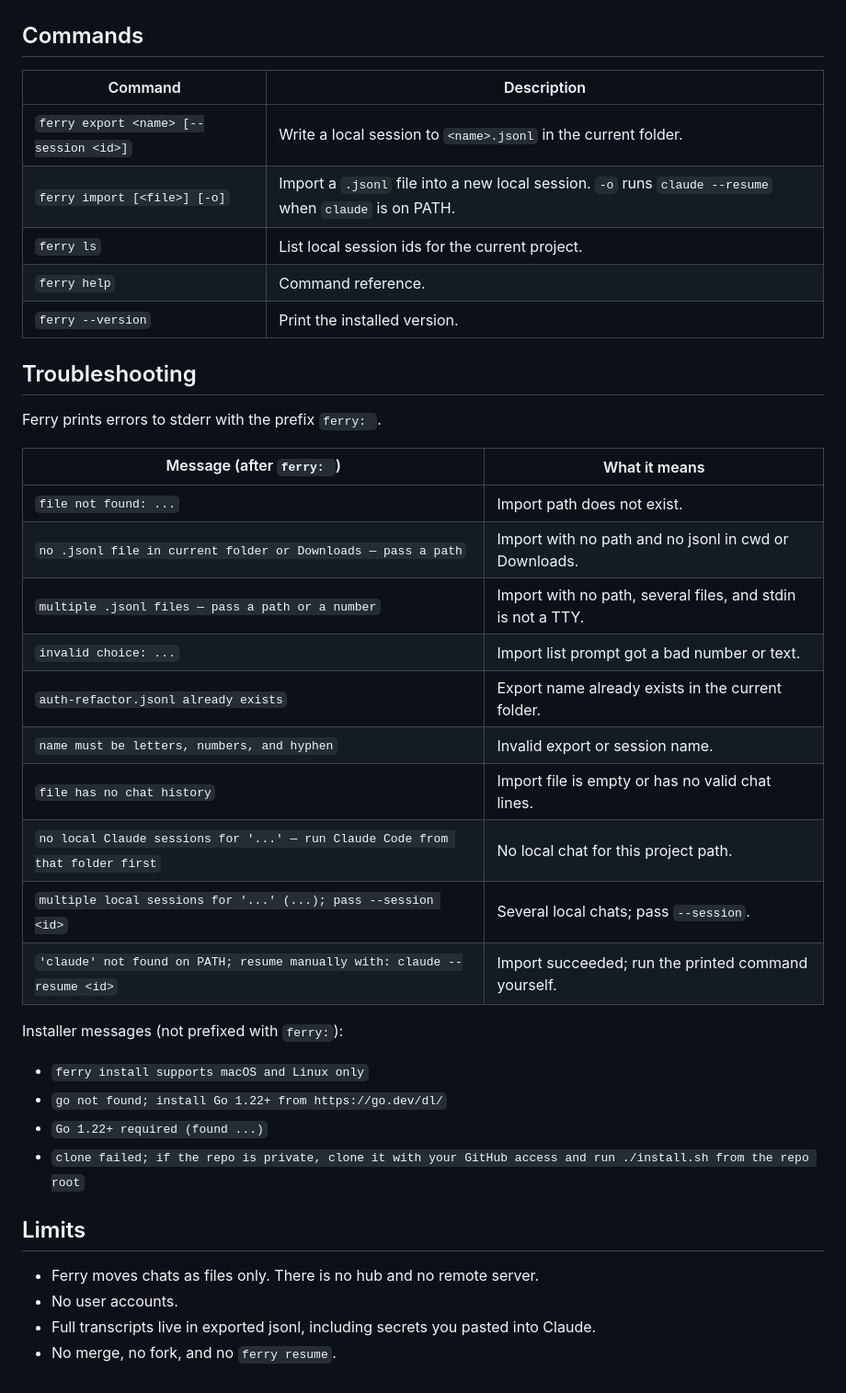
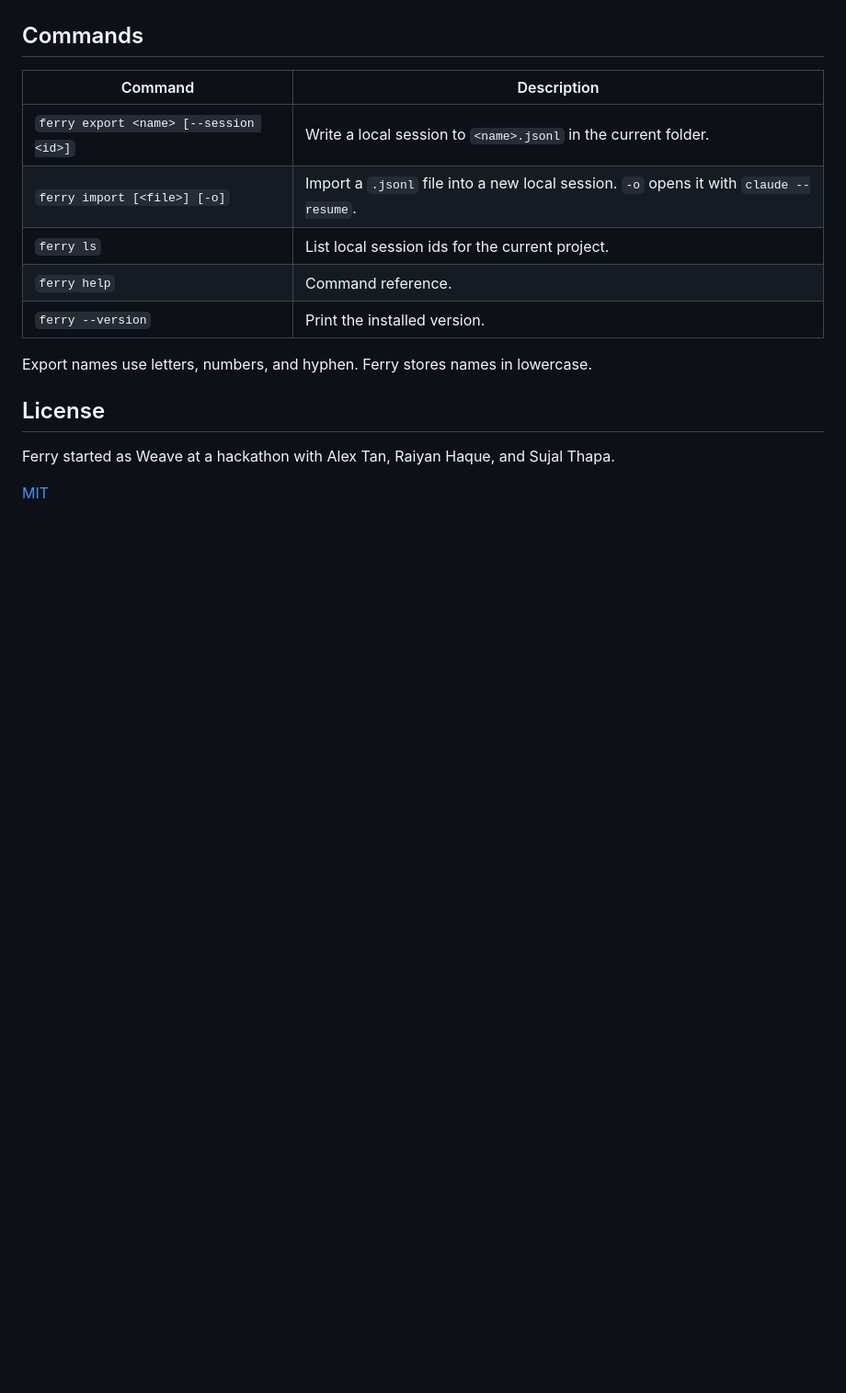
Before and after one commit to lindsay-cheng/ferry, a Markdown page: README.md, the part around one of its changes. Shown at 92% size. GitHub-like rendering; blank space fills up the shorter version.

```diff
--- a/README.md
+++ b/README.md
@@ -132,41 +72,20 @@ The encoded path is derived from the project folder path: every character that i
 
 ## Commands
 
-| Command | Description |
-| --- | --- |
-| `ferry export <name> [--session <id>]` | Write a local session to `<name>.jsonl` in the current folder. |
-| `ferry import [<file>] [-o]` | Import a `.jsonl` file into a new local session. `-o` runs `claude --resume` when `claude` is on PATH. |
-| `ferry ls` | List local session ids for the current project. |
-| `ferry help` | Command reference. |
-| `ferry --version` | Print the installed version. |
 
-## Troubleshooting
+| Command                                | Description                                                                            |
+| -------------------------------------- | -------------------------------------------------------------------------------------- |
+| `ferry export <name> [--session <id>]` | Write a local session to `<name>.jsonl` in the current folder.                         |
+| `ferry import [<file>] [-o]`           | Import a `.jsonl` file into a new local session. `-o` opens it with `claude --resume`. |
+| `ferry ls`                             | List local session ids for the current project.                                        |
+| `ferry help`                           | Command reference.                                                                     |
+| `ferry --version`                      | Print the installed version.                                                           |
 
-Ferry prints errors to stderr with the prefix `ferry: `.
 
-| Message (after `ferry: `) | What it means |
-| --- | --- |
-| `file not found: ...` | Import path does not exist. |
-| `no .jsonl file in current folder or Downloads — pass a path` | Import with no path and no jsonl in cwd or Downloads. |
-| `multiple .jsonl files — pass a path or a number` | Import with no path, several files, and stdin is not a TTY. |
-| `invalid choice: ...` | Import list prompt got a bad number or text. |
-| `auth-refactor.jsonl already exists` | Export name already exists in the current folder. |
-| `name must be letters, numbers, and hyphen` | Invalid export or session name. |
-| `file has no chat history` | Import file is empty or has no valid chat lines. |
-| `no local Claude sessions for '...' — run Claude Code from that folder first` | No local chat for this project path. |
-| `multiple local sessions for '...' (...); pass --session <id>` | Several local chats; pass `--session`. |
-| `'claude' not found on PATH; resume manually with: claude --resume <id>` | Import succeeded; run the printed command yourself. |
+Export names use letters, numbers, and hyphen. Ferry stores names in lowercase.
 
-Installer messages (not prefixed with `ferry:`):
+## License
 
-- `ferry install supports macOS and Linux only`
-- `go not found; install Go 1.22+ from https://go.dev/dl/`
-- `Go 1.22+ required (found ...)`
-- `clone failed; if the repo is private, clone it with your GitHub access and run ./install.sh from the repo root`
+Ferry started as Weave at a hackathon with Alex Tan, Raiyan Haque, and Sujal Thapa.
 
-## Limits
-
-- Ferry moves chats as files only. There is no hub and no remote server.
-- No user accounts.
-- Full transcripts live in exported jsonl, including secrets you pasted into Claude.
-- No merge, no fork, and no `ferry resume`.
+[MIT](LICENSE)
```
Also changed, not shown: other parts of README.md (+44 -104 lines), assets/ferry.png (added), 4 other files.
